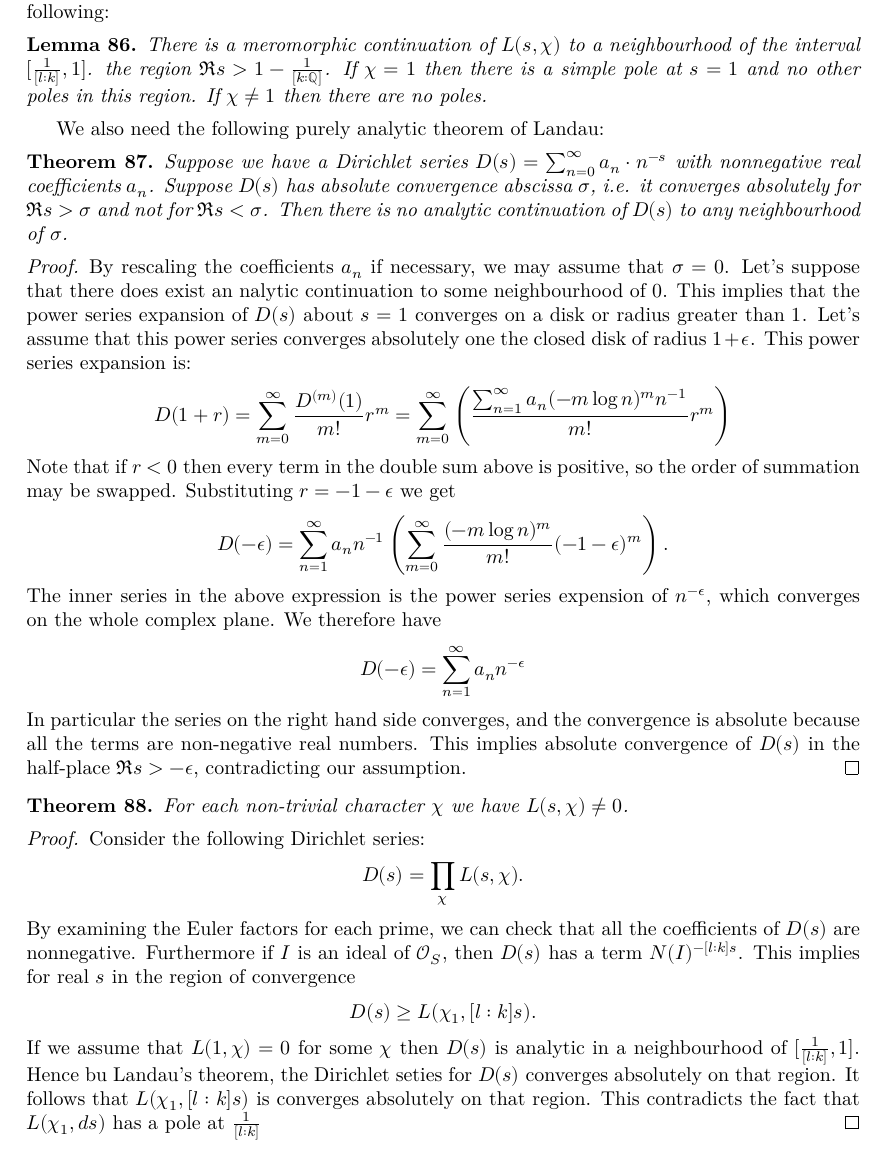
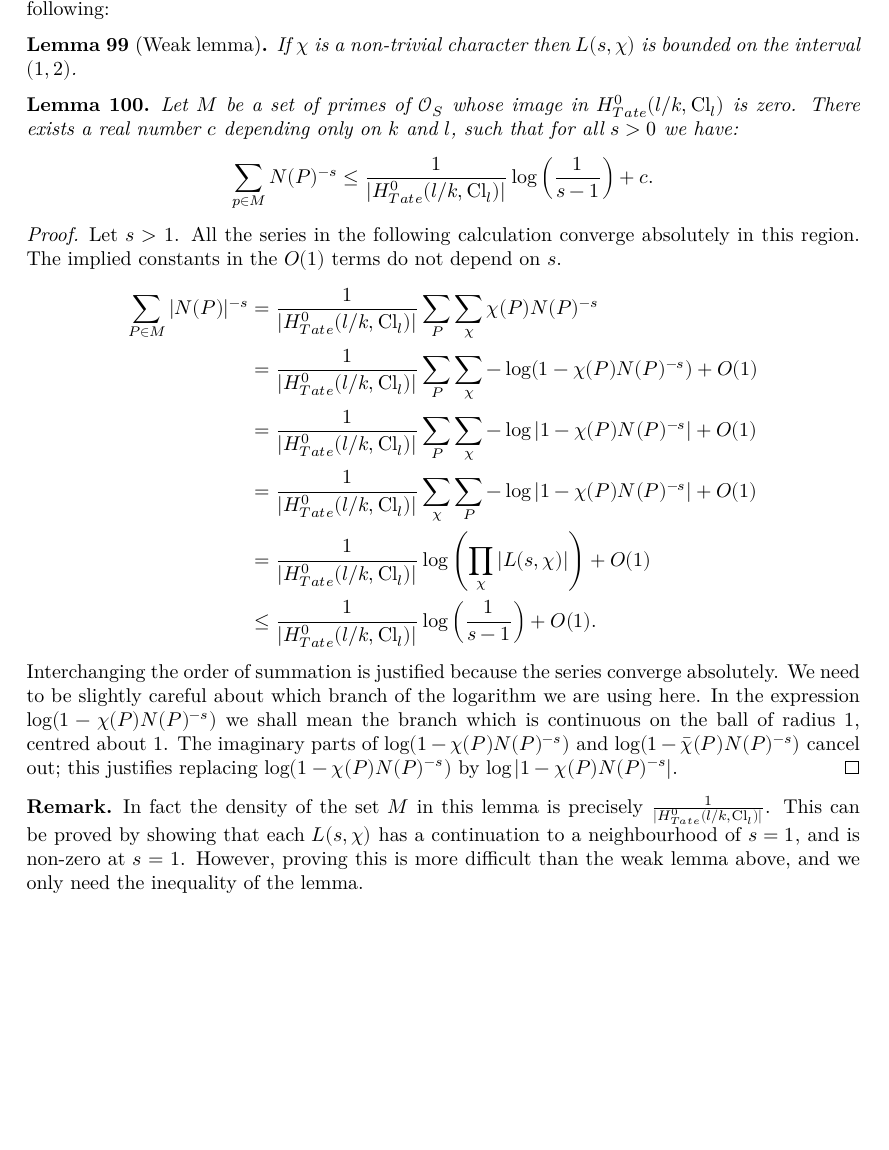
Before and after one commit to kckennylau/ClassFieldTheory, a LaTeX thesis (blueprint/src/print.tex, which reads blueprint/src/global.tex, blueprint/src/macros/common.tex): part of page 27 of 33 before the commit and part of page 30 of 33 after it, cut so that both start at the same text, the shorter picture padded with empty space. Compiled offline with XeLaTeX.

Commit message:
simpler analytic proof of inequality

```diff
--- a/blueprint/src/global.tex
+++ b/blueprint/src/global.tex
@@ -144,82 +86,3 @@ It's known that $L(s,\chi)$ has a meromorphic continuation to $\C$
-(see for example Tate's thesis, which is chapter XV of \cite{cassells frohlich}).
-We won't need such a strong result here; we can make do with the following:
-
-\begin{lemma}
-	There is a meromorphic continuation of $L(s,\chi)$
-	to a neighbourhood of the interval $[\frac{1}{[l:k]},1]$.
-	the region $\Re s > 1-\frac{1}{[k:\Q]}$.
-	If $\chi=1$ then there is a simple pole at $s=1$ and no other poles in this region.
-	If $\chi \ne 1$ then there are no poles.
-\end{lemma}
-
-
-We also need the following purely analytic theorem of Landau:
-
-\begin{theorem}
-	Suppose we have a Dirichlet series $D(s) = \sum_{n=0}^\infty a_n \cdot n^{-s}$ with
-	nonnegative real coefficients $a_n$.
-	Suppose $D(s)$ has absolute convergence abscissa $\sigma$, i.e. it converges absolutely for $\Re s > \sigma$
-	and not for $\Re s < \sigma$.
-	Then there is no analytic continuation of $D(s)$ to any neighbourhood of $\sigma$.
-\end{theorem}
-
-\begin{proof}
-	By rescaling the coefficients $a_n$ if necessary, we may assume that $\sigma=0$.
-	Let's suppose that there does exist an nalytic continuation to some neighbourhood of $0$.
-	This implies that the power series expansion of $D(s)$ about $s=1$ converges on a disk or radius
-	greater than $1$. Let's assume that this power series converges absolutely one the closed
-	disk of radius $1+\epsilon$.
-	This power series expansion is:
-	\[
-		D(1+r)
-		= \sum_{m=0}^\infty \frac{D^{(m)}(1)}{m!} r^m
-		= \sum_{m=0}^\infty \left(\frac{\sum_{n=1}^\infty a_n (-m \log n )^m n^{-1}}{m!} r^m\right)
-	\]
-	Note that if $r < 0$ then every term in the double sum above is positive, so the order of
-	summation may be swapped.
-	Substituting $r = -1-\epsilon$ we get
-	\[
-		D(-\epsilon)
-		=\sum_{n=1}^\infty a_n n^{-1}
-		\left(\sum_{m=0}^\infty  \frac{(-m \log n )^m }{m!} (-1-\epsilon)^m\right).
-	\]
-	The inner series in the above expression is the power series expension of $n^{-\epsilon}$,
-	which converges on the whole complex plane.
-	We therefore have
-	\[
-		D(-\epsilon)
-		=\sum_{n=1}^\infty a_n n^{-\epsilon}
-	\]
-	In particular the series on the right hand side converges,
-	and the convergence is absolute because all the terms are non-negative real numbers.
-	This implies absolute convergence of $D(s)$ in the half-place $\Re s > -\epsilon$, contradicting
-	our assumption.
-\end{proof}
-
-
-\begin{theorem}
-	For each non-trivial character $\chi$ we have $L(s,\chi) \ne 0$.
-\end{theorem}
-
-\begin{proof}
-	Consider the following Dirichlet series:
-	\[
-		D(s) = \prod_\chi L(s,\chi).
-	\]
-	By examining the Euler factors for each prime, we can check that all the coefficients
-	of $D(s)$ are nonnegative.
-	Furthermore if $I$ is an ideal of $\cO_S$, then $D(s)$ has a term $N(I)^{-[l:k] s}$.
-	This implies for real $s$ in the region of convergence
-	\[
-		D(s) \ge L(\chi_1,[l:k]s).
-	\]
-	If we assume that $L(1,\chi)=0$ for some $\chi$ then $D(s)$ is analytic
-	in a neighbourhood of $[\frac{1}{[l:k]},1]$.
-	Hence bu Landau's theorem, the Dirichlet seties for $D(s)$ converges absolutely on that region.
-	It follows that $L(\chi_1, [l:k]s)$ is converges absolutely on that region.
-	This contradicts the fact that $L(\chi_1, ds)$ has a pole at $\frac{1}{[l:k]}$
-\end{proof}
-
 
 
 
--- a/blueprint/src/macros/common.tex
+++ b/blueprint/src/macros/common.tex
@@ -17,8 +17,10 @@
 
 \theoremstyle{definition}
 \newtheorem{definition}[theorem]{Definition}
+\newtheorem*{remark}{Remark}
 
 \newcommand{\A}{{\mathbb A}}
+\newcommand{\C}{{\mathbb C}}
 \newcommand{\F}{{\mathbb F}}
 \newcommand{\N}{{\mathbb N}}
 \newcommand{\Q}{{\mathbb Q}}
```
Also changed, not shown: blueprint/src/cohomology.tex (+1 -1 lines), blueprint/src/global.tex (251 more changed lines), 1 other file.
